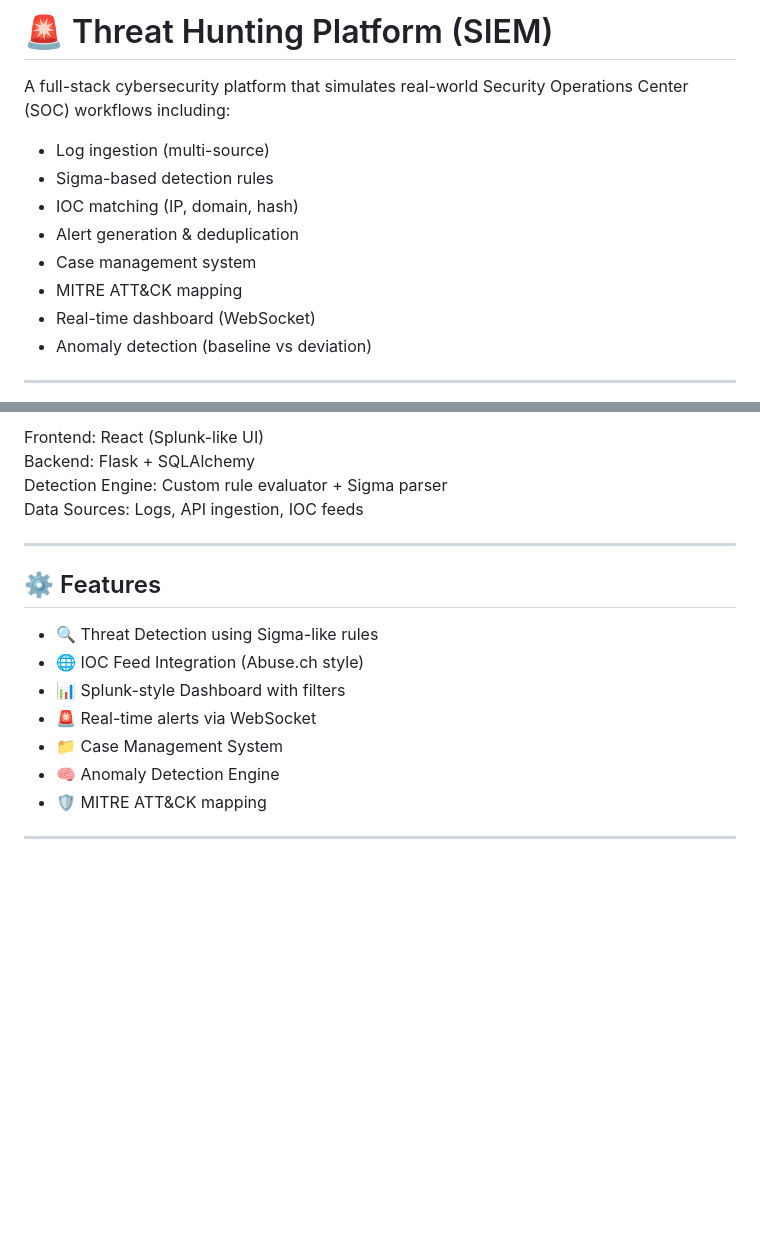
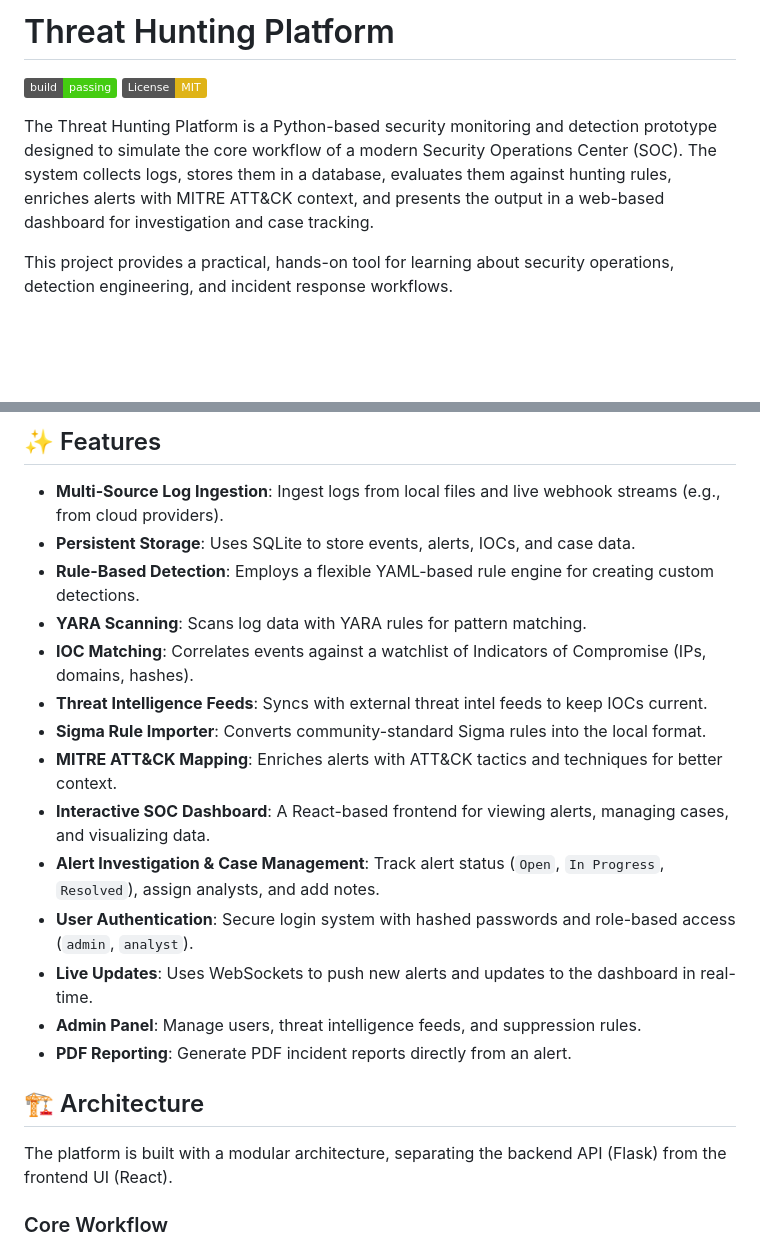
Before and after one commit to Decoder420/DecodeX-Threat-Hunting-Platform, a Markdown page: README.md, 2 parts joined by grey strips. GitHub-like rendering; badges without logos; blank space fills up the shorter version.

```diff
--- a/README.md
+++ b/README.md
@@ -1,15 +1,9 @@
-# 🚨 Threat Hunting Platform (SIEM)
+# Threat Hunting Platform
 
-A full-stack cybersecurity platform that simulates real-world Security Operations Center (SOC) workflows including:
+[![Build Status](https://img.shields.io/badge/build-passing-brightgreen)](https://github.com/manan-m-shah/threat-hunting-platform)
+[![License: MIT](https://img.shields.io/badge/License-MIT-yellow.svg)](https://opensource.org/licenses/MIT)
 
-- Log ingestion (multi-source)
-- Sigma-based detection rules
-- IOC matching (IP, domain, hash)
-- Alert generation & deduplication
-- Case management system
-- MITRE ATT&CK mapping
-- Real-time dashboard (WebSocket)
-- Anomaly detection (baseline vs deviation)
+The Threat Hunting Platform is a Python-based security monitoring and detection prototype designed to simulate the core workflow of a modern Security Operations Center (SOC). The system collects logs, stores them in a database, evaluates them against hunting rules, enriches alerts with MITRE ATT&CK context, and presents the output in a web-based dashboard for investigation and case tracking.
 
----
+This project provides a practical, hands-on tool for learning about security operations, detection engineering, and incident response workflows.
 
@@ -17,20 +11,24 @@ A full-stack cybersecurity platform that simulates real-world Security Operation
 
-Frontend: React (Splunk-like UI)
-Backend: Flask + SQLAlchemy
-Detection Engine: Custom rule evaluator + Sigma parser
-Data Sources: Logs, API ingestion, IOC feeds
+## ✨ Features
 
----
+- **Multi-Source Log Ingestion**: Ingest logs from local files and live webhook streams (e.g., from cloud providers).
+- **Persistent Storage**: Uses SQLite to store events, alerts, IOCs, and case data.
+- **Rule-Based Detection**: Employs a flexible YAML-based rule engine for creating custom detections.
+- **YARA Scanning**: Scans log data with YARA rules for pattern matching.
+- **IOC Matching**: Correlates events against a watchlist of Indicators of Compromise (IPs, domains, hashes).
+- **Threat Intelligence Feeds**: Syncs with external threat intel feeds to keep IOCs current.
+- **Sigma Rule Importer**: Converts community-standard Sigma rules into the local format.
+- **MITRE ATT&CK Mapping**: Enriches alerts with ATT&CK tactics and techniques for better context.
+- **Interactive SOC Dashboard**: A React-based frontend for viewing alerts, managing cases, and visualizing data.
+- **Alert Investigation & Case Management**: Track alert status (`Open`, `In Progress`, `Resolved`), assign analysts, and add notes.
+- **User Authentication**: Secure login system with hashed passwords and role-based access (`admin`, `analyst`).
+- **Live Updates**: Uses WebSockets to push new alerts and updates to the dashboard in real-time.
+- **Admin Panel**: Manage users, threat intelligence feeds, and suppression rules.
+- **PDF Reporting**: Generate PDF incident reports directly from an alert.
 
-## ⚙️ Features
+## 🏗️ Architecture
 
-- 🔍 Threat Detection using Sigma-like rules
-- 🌐 IOC Feed Integration (Abuse.ch style)
-- 📊 Splunk-style Dashboard with filters
-- 🚨 Real-time alerts via WebSocket
-- 📁 Case Management System
-- 🧠 Anomaly Detection Engine
-- 🛡 MITRE ATT&CK mapping
+The platform is built with a modular architecture, separating the backend API (Flask) from the frontend UI (React).
 
----
+### Core Workflow
 
```
Also changed, not shown: other parts of README.md (+156 -58 lines).
